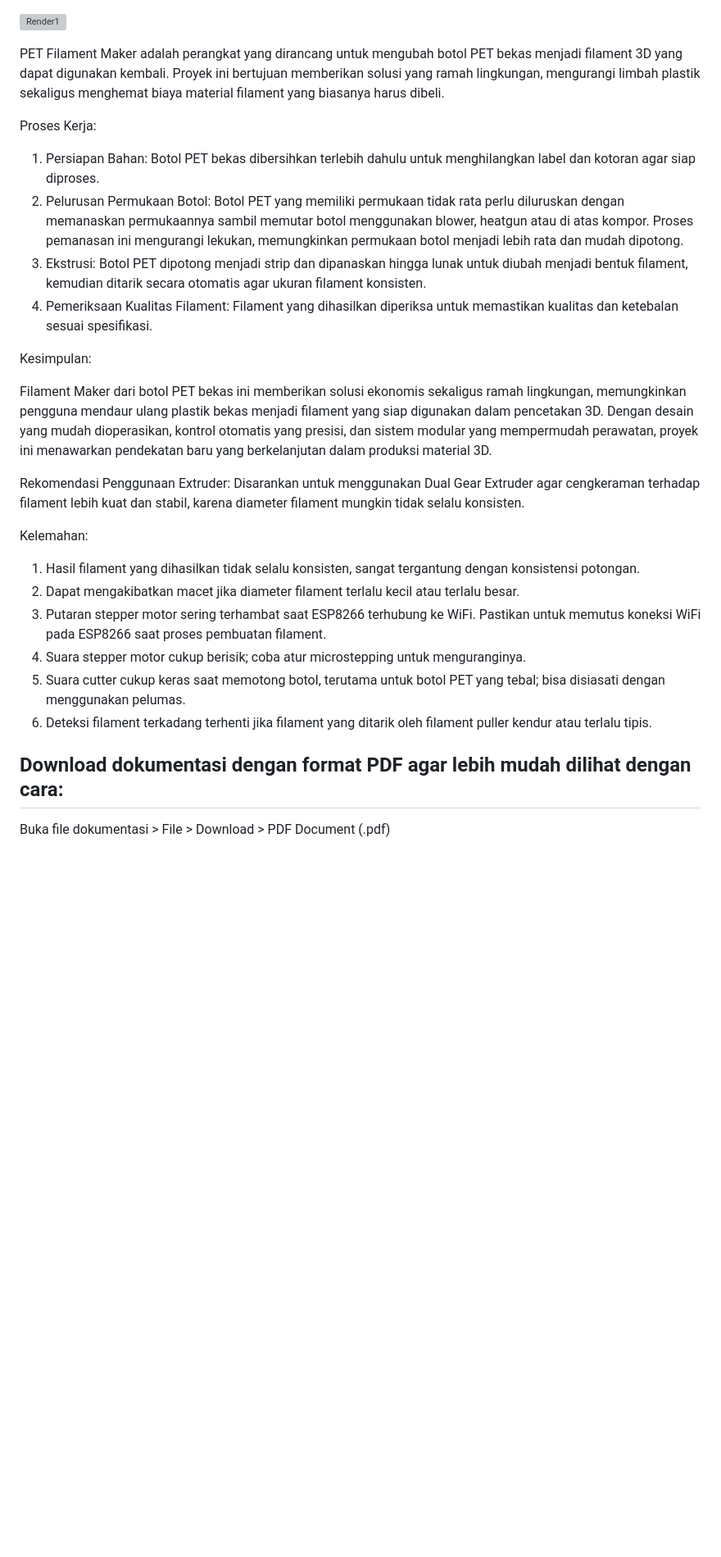
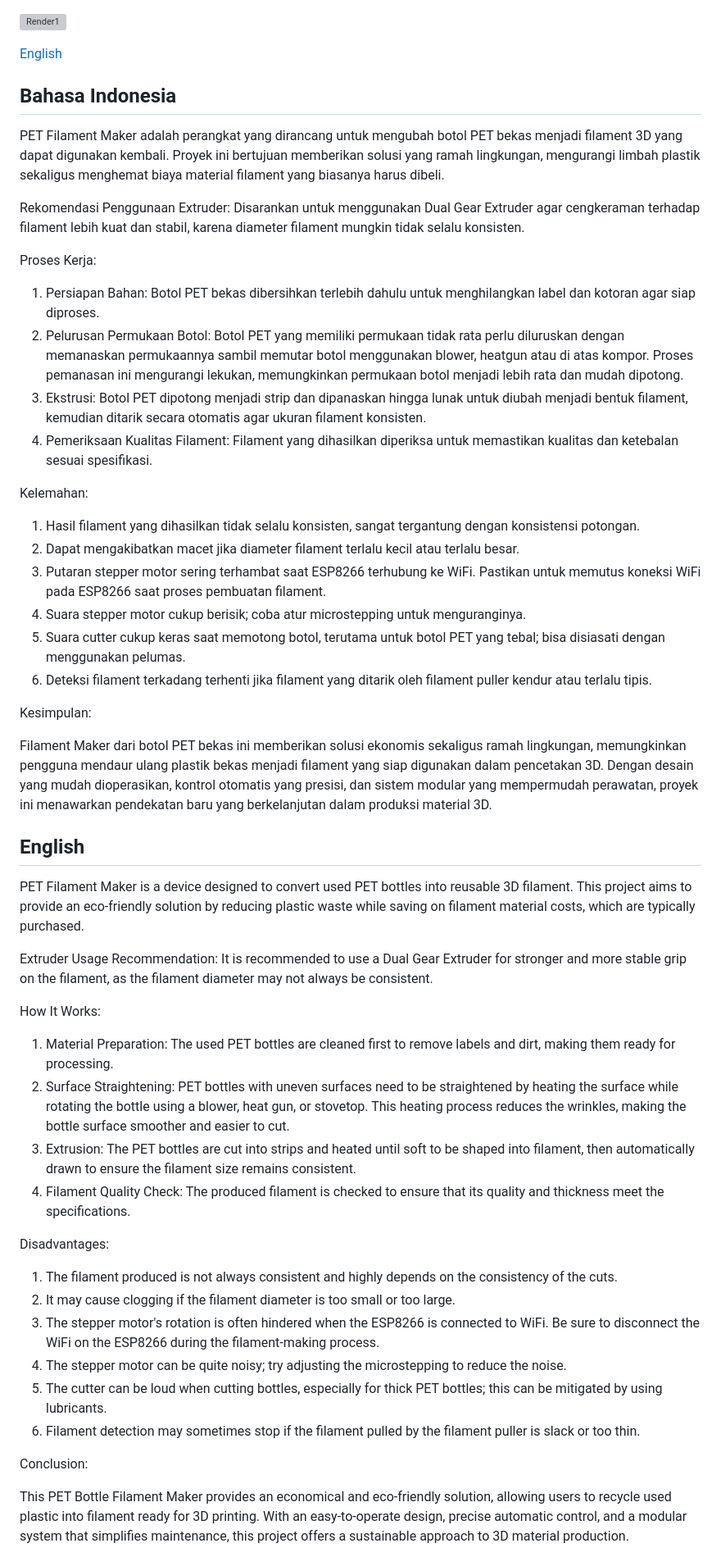
Before and after one commit to 13dcreator/13DCreator-Filament-Maker, a Markdown page: README.md, the part around one of its changes. Shown at 82% size. GitHub-like rendering; blank space fills up the shorter version; grey boxes are pictures that could not be loaded.

```diff
--- a/README.md
+++ b/README.md
@@ -1,19 +1,19 @@
 ![Render1](Images/Render1.png)
 
+[English](#english)
+
+## Bahasa Indonesia
+
 PET Filament Maker adalah perangkat yang dirancang untuk mengubah botol PET bekas menjadi filament 3D yang dapat digunakan kembali. Proyek ini bertujuan memberikan solusi yang ramah lingkungan, mengurangi limbah plastik sekaligus menghemat biaya material filament yang biasanya harus dibeli.
+
+Rekomendasi Penggunaan Extruder:
+Disarankan untuk menggunakan Dual Gear Extruder agar cengkeraman terhadap filament lebih kuat dan stabil, karena diameter filament mungkin tidak selalu konsisten.
 
 Proses Kerja:
 1. Persiapan Bahan: Botol PET bekas dibersihkan terlebih dahulu untuk menghilangkan label dan kotoran agar siap diproses.
 2. Pelurusan Permukaan Botol: Botol PET yang memiliki permukaan tidak rata perlu diluruskan dengan memanaskan permukaannya sambil memutar botol menggunakan blower, heatgun atau di atas kompor. Proses pemanasan ini mengurangi lekukan, memungkinkan permukaan botol menjadi lebih rata dan mudah dipotong.
 3. Ekstrusi: Botol PET dipotong menjadi strip dan dipanaskan hingga lunak untuk diubah menjadi bentuk filament, kemudian ditarik secara otomatis agar ukuran filament konsisten.
 4. Pemeriksaan Kualitas Filament: Filament yang dihasilkan diperiksa untuk memastikan kualitas dan ketebalan sesuai spesifikasi.
-
-Kesimpulan:
-
-Filament Maker dari botol PET bekas ini memberikan solusi ekonomis sekaligus ramah lingkungan, memungkinkan pengguna mendaur ulang plastik bekas menjadi filament yang siap digunakan dalam pencetakan 3D. Dengan desain yang mudah dioperasikan, kontrol otomatis yang presisi, dan sistem modular yang mempermudah perawatan, proyek ini menawarkan pendekatan baru yang berkelanjutan dalam produksi material 3D.
-
-Rekomendasi Penggunaan Extruder:
-Disarankan untuk menggunakan Dual Gear Extruder agar cengkeraman terhadap filament lebih kuat dan stabil, karena diameter filament mungkin tidak selalu konsisten.
 
 Kelemahan:
 1. Hasil filament yang dihasilkan tidak selalu konsisten, sangat tergantung dengan konsistensi potongan.
@@ -23,7 +23,35 @@ Kelemahan:
 5. Suara cutter cukup keras saat memotong botol, terutama untuk botol PET yang tebal; bisa disiasati dengan menggunakan pelumas.
 6. Deteksi filament terkadang terhenti jika filament yang ditarik oleh filament puller kendur atau terlalu tipis.
 
+Kesimpulan:
 
-## Download dokumentasi dengan format PDF agar lebih mudah dilihat dengan cara:
+Filament Maker dari botol PET bekas ini memberikan solusi ekonomis sekaligus ramah lingkungan, memungkinkan pengguna mendaur ulang plastik bekas menjadi filament yang siap digunakan dalam pencetakan 3D. Dengan desain yang mudah dioperasikan, kontrol otomatis yang presisi, dan sistem modular yang mempermudah perawatan, proyek ini menawarkan pendekatan baru yang berkelanjutan dalam produksi material 3D.
 
-Buka file dokumentasi > File > Download > PDF Document (.pdf)
+## English
+
+PET Filament Maker is a device designed to convert used PET bottles into reusable 3D filament. This project aims to provide an eco-friendly solution by reducing plastic waste while saving on filament material costs, which are typically purchased.
+
+Extruder Usage Recommendation: It is recommended to use a Dual Gear Extruder for stronger and more stable grip on the filament, as the filament diameter may not always be consistent.
+
+How It Works:
+
+1. Material Preparation: The used PET bottles are cleaned first to remove labels and dirt, making them ready for processing.
+2. Surface Straightening: PET bottles with uneven surfaces need to be straightened by heating the surface while rotating the bottle using a blower, heat gun, or stovetop. This heating process reduces the wrinkles, making the bottle surface smoother and easier to cut.
+3. Extrusion: The PET bottles are cut into strips and heated until soft to be shaped into filament, then automatically drawn to ensure the filament size remains consistent.
+4. Filament Quality Check: The produced filament is checked to ensure that its quality and thickness meet the specifications.
+
+
+Disadvantages:
+
+1. The filament produced is not always consistent and highly depends on the consistency of the cuts.
+2. It may cause clogging if the filament diameter is too small or too large.
+3. The stepper motor's rotation is often hindered when the ESP8266 is connected to WiFi. Be sure to disconnect the WiFi on the ESP8266 during the filament-making process.
+4. The stepper motor can be quite noisy; try adjusting the microstepping to reduce the noise.
+5. The cutter can be loud when cutting bottles, especially for thick PET bottles; this can be mitigated by using lubricants.
+6. Filament detection may sometimes stop if the filament pulled by the filament puller is slack or too thin.
+
+Conclusion:
+
+This PET Bottle Filament Maker provides an economical and eco-friendly solution, allowing users to recycle used plastic into filament ready for 3D printing. With an easy-to-operate design, precise automatic control, and a modular system that simplifies maintenance, this project offers a sustainable approach to 3D material production.
+
+
```
Also changed, not shown: other parts of README.md (+8 -5 lines).
